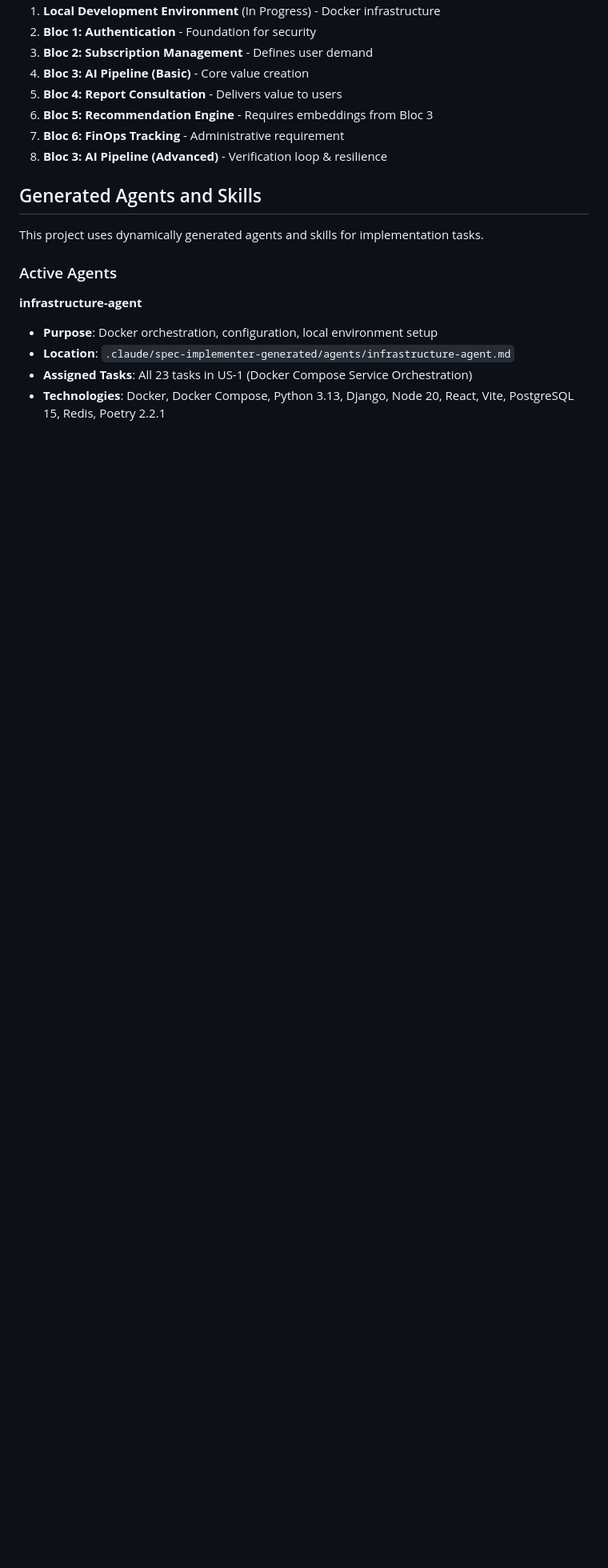
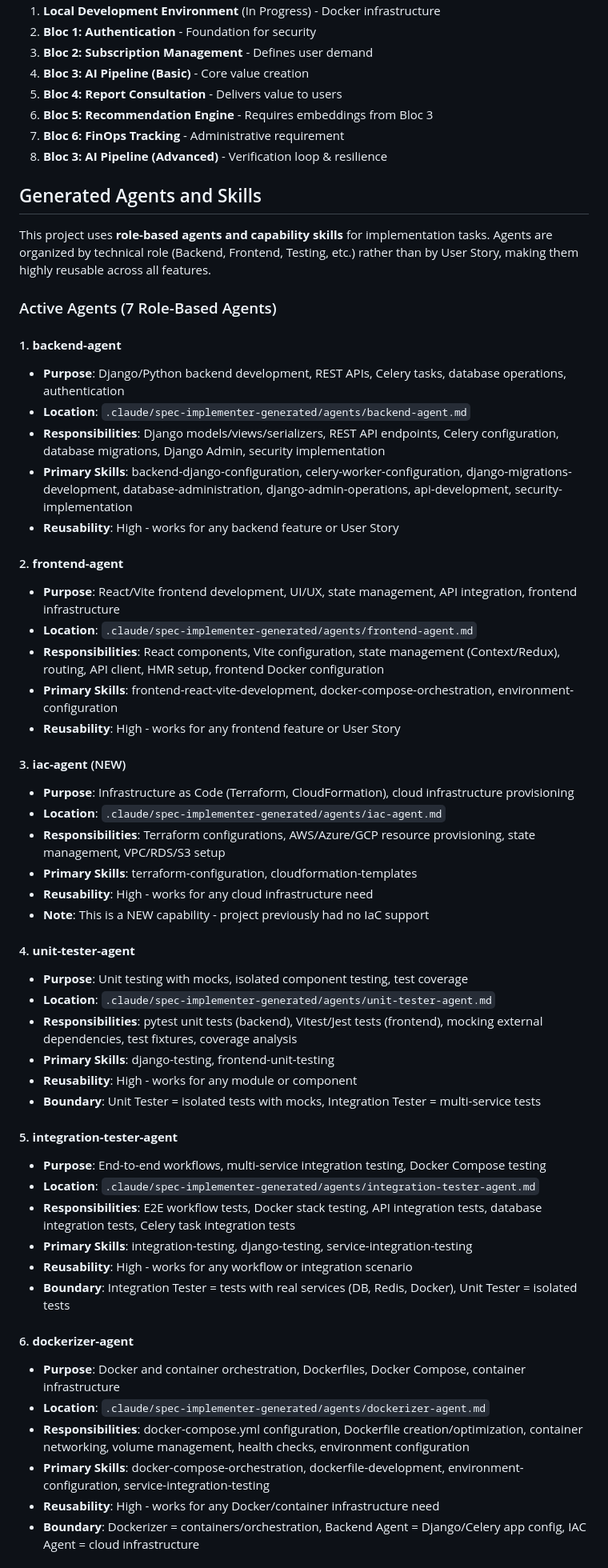
Before and after one commit to mrichaudeau/hack_auto_doc, a Markdown page: CLAUDE.md, the part around one of its changes. Shown at 80% size. GitHub-like rendering; blank space fills up the shorter version.

```diff
--- a/CLAUDE.md
+++ b/CLAUDE.md
@@ -246,12 +246,53 @@ The recommended implementation sequence:
 
 ## Generated Agents and Skills
 
-This project uses dynamically generated agents and skills for implementation tasks.
+This project uses **role-based agents and capability skills** for implementation tasks. Agents are organized by technical role (Backend, Frontend, Testing, etc.) rather than by User Story, making them highly reusable across all features.
 
-### Active Agents
+### Active Agents (7 Role-Based Agents)
 
-**infrastructure-agent**
-- **Purpose**: Docker orchestration, configuration, local environment setup
-- **Location**: `.claude/spec-implementer-generated/agents/infrastructure-agent.md`
-- **Assigned Tasks**: All 23 tasks in US-1 (Docker Compose Service Orchestration)
-- **Technologies**: Docker, Docker Compose, Python 3.13, Django, Node 20, React, Vite, PostgreSQL 15, Redis, Poetry 2.2.1
+#### 1. **backend-agent**
+- **Purpose**: Django/Python backend development, REST APIs, Celery tasks, database operations, authentication
+- **Location**: `.claude/spec-implementer-generated/agents/backend-agent.md`
+- **Responsibilities**: Django models/views/serializers, REST API endpoints, Celery configuration, database migrations, Django Admin, security implementation
+- **Primary Skills**: backend-django-configuration, celery-worker-configuration, django-migrations-development, database-administration, django-admin-operations, api-development, security-implementation
+- **Reusability**: High - works for any backend feature or User Story
+
+#### 2. **frontend-agent**
+- **Purpose**: React/Vite frontend development, UI/UX, state management, API integration, frontend infrastructure
+- **Location**: `.claude/spec-implementer-generated/agents/frontend-agent.md`
+- **Responsibilities**: React components, Vite configuration, state management (Context/Redux), routing, API client, HMR setup, frontend Docker configuration
+- **Primary Skills**: frontend-react-vite-development, docker-compose-orchestration, environment-configuration
+- **Reusability**: High - works for any frontend feature or User Story
+
+#### 3. **iac-agent** (NEW)
+- **Purpose**: Infrastructure as Code (Terraform, CloudFormation), cloud infrastructure provisioning
+- **Location**: `.claude/spec-implementer-generated/agents/iac-agent.md`
+- **Responsibilities**: Terraform configurations, AWS/Azure/GCP resource provisioning, state management, VPC/RDS/S3 setup
+- **Primary Skills**: terraform-configuration, cloudformation-templates
+- **Reusability**: High - works for any cloud infrastructure need
+- **Note**: This is a NEW capability - project previously had no IaC support
+
+#### 4. **unit-tester-agent**
+- **Purpose**: Unit testing with mocks, isolated component testing, test coverage
+- **Location**: `.claude/spec-implementer-generated/agents/unit-tester-agent.md`
+- **Responsibilities**: pytest unit tests (backend), Vitest/Jest tests (frontend), mocking external dependencies, test fixtures, coverage analysis
+- **Primary Skills**: django-testing, frontend-unit-testing
+- **Reusability**: High - works for any module or component
+- **Boundary**: Unit Tester = isolated tests with mocks, Integration Tester = multi-service tests
+
+#### 5. **integration-tester-agent**
+- **Purpose**: End-to-end workflows, multi-service integration testing, Docker Compose testing
+- **Location**: `.claude/spec-implementer-generated/agents/integration-tester-agent.md`
+- **Responsibilities**: E2E workflow tests, Docker stack testing, API integration tests, database integration tests, Celery task integration tests
+- **Primary Skills**: integration-testing, django-testing, service-integration-testing
+- **Reusability**: High - works for any workflow or integration scenario
+- **Boundary**: Integration Tester = tests with real services (DB, Redis, Docker), Unit Tester = isolated tests
+
+#### 6. **dockerizer-agent**
+- **Purpose**: Docker and container orchestration, Dockerfiles, Docker Compose, container infrastructure
+- **Location**: `.claude/spec-implementer-generated/agents/dockerizer-agent.md`
+- **Responsibilities**: docker-compose.yml configuration, Dockerfile creation/optimization, container networking, volume management, health checks, environment configuration
+- **Primary Skills**: docker-compose-orchestration, dockerfile-development, environment-configuration, service-integration-testing
+- **Reusability**: High - works for any Docker/container infrastructure need
+- **Boundary**: Dockerizer = containers/orchestration, Backend Agent = Django/Celery app config, IAC Agent = cloud infrastructure
+
```
Also changed, not shown: other parts of CLAUDE.md (+44 -16 lines).
